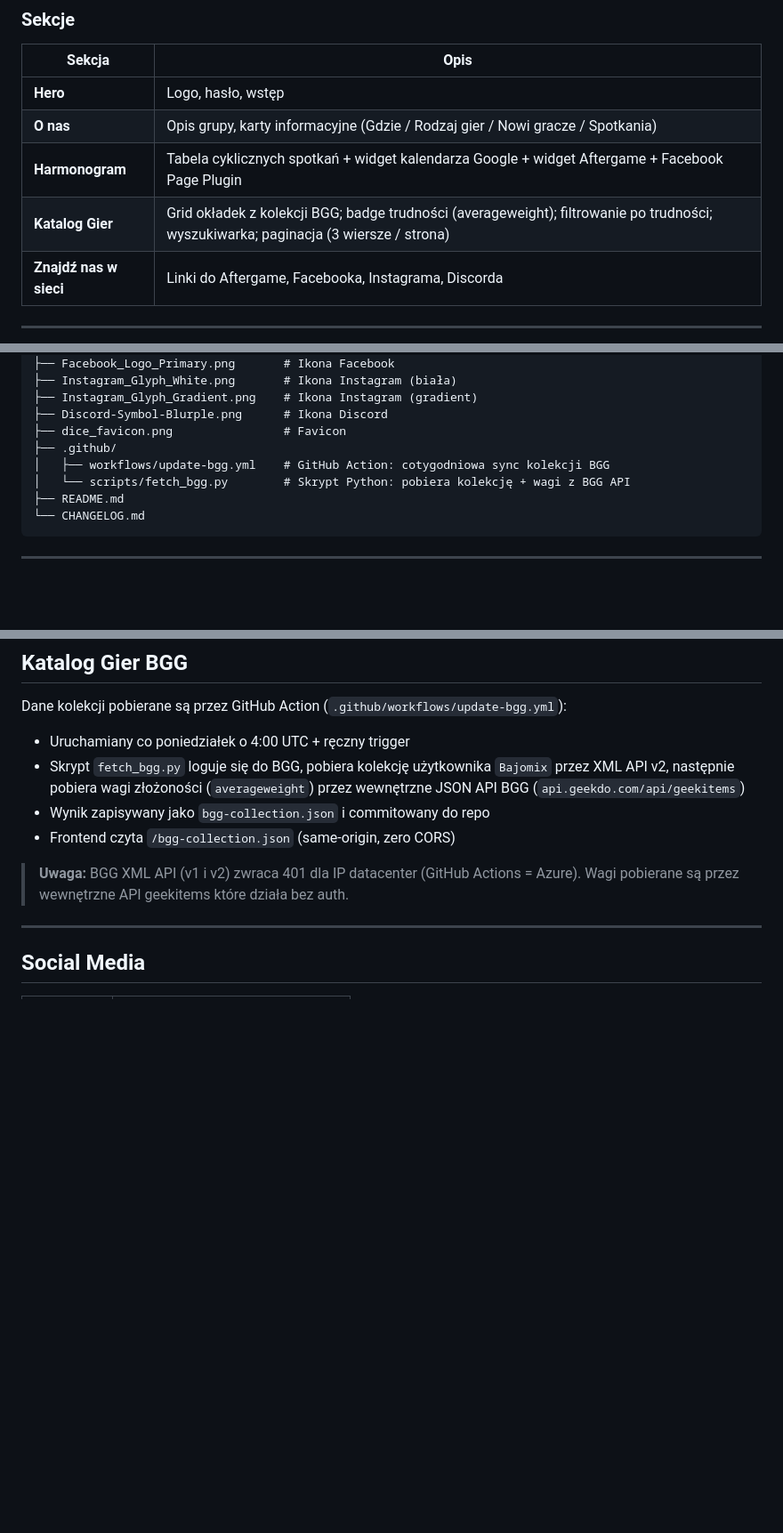
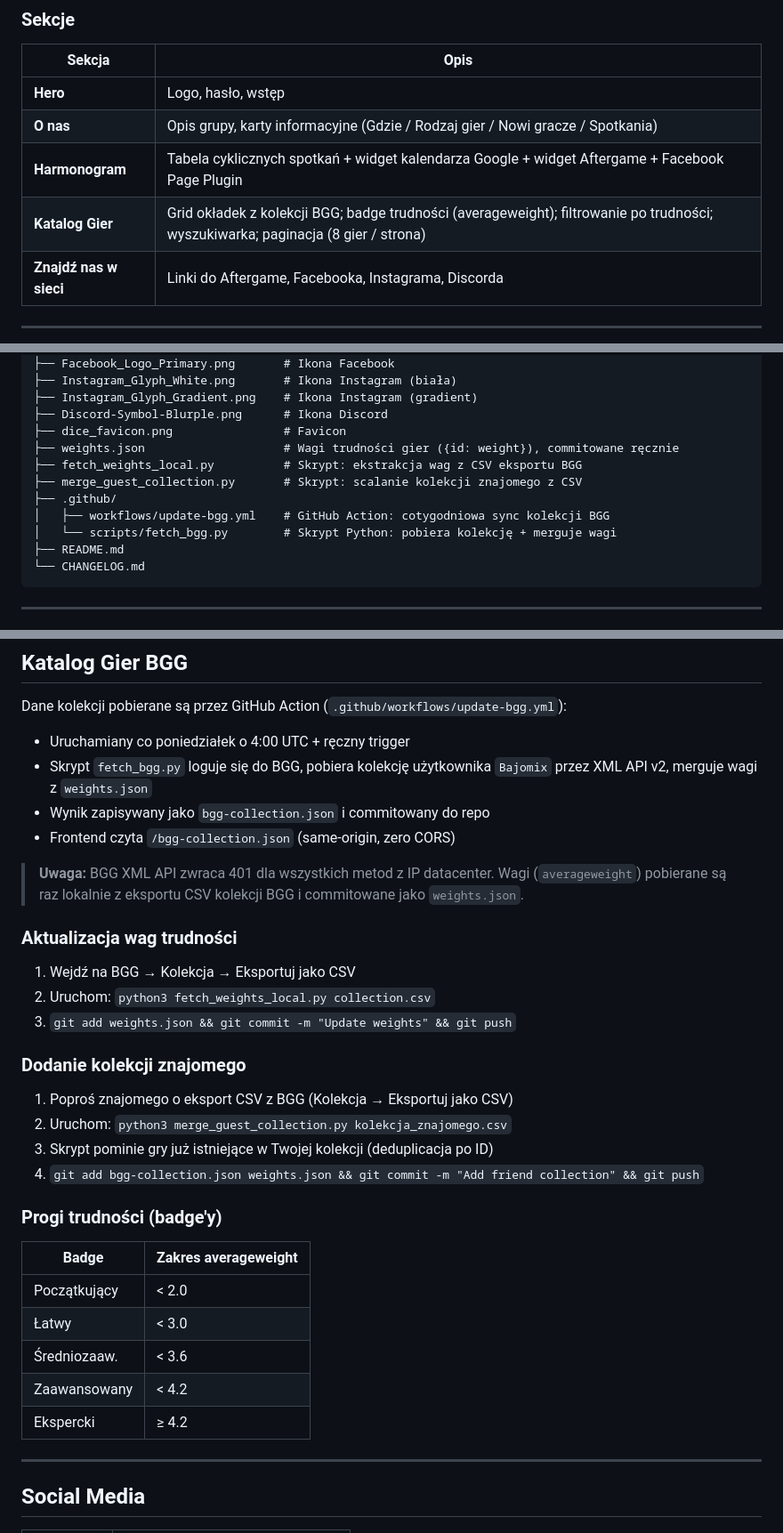
Before and after one commit to bajomix/fantasfera-pl, a Markdown page: README.md, 3 parts joined by grey strips. Shown at 89% size. GitHub-like rendering; blank space fills up the shorter version.

Commit message:
Update README: instructions for weights, friend collection, difficulty thresholds
Co-Authored-By: Claude Sonnet 4.6 <noreply@anthropic.com>

````diff
--- a/README.md
+++ b/README.md
@@ -17,7 +17,7 @@ Strona statyczna (HTML + CSS + JS) hostowana na **GitHub Pages**. Zaprojektowana
 | **Hero** | Logo, hasło, wstęp |
 | **O nas** | Opis grupy, karty informacyjne (Gdzie / Rodzaj gier / Nowi gracze / Spotkania) |
 | **Harmonogram** | Tabela cyklicznych spotkań + widget kalendarza Google + widget Aftergame + Facebook Page Plugin |
-| **Katalog Gier** | Grid okładek z kolekcji BGG; badge trudności (averageweight); filtrowanie po trudności; wyszukiwarka; paginacja (3 wiersze / strona) |
+| **Katalog Gier** | Grid okładek z kolekcji BGG; badge trudności (averageweight); filtrowanie po trudności; wyszukiwarka; paginacja (8 gier / strona) |
 | **Znajdź nas w sieci** | Linki do Aftergame, Facebooka, Instagrama, Discorda |
 
 ---
@@ -57,9 +57,12 @@ Wyświetla nadchodzące wydarzenia z pełną datą (dzień tygodnia, numer, mies
 ├── Instagram_Glyph_Gradient.png    # Ikona Instagram (gradient)
 ├── Discord-Symbol-Blurple.png      # Ikona Discord
 ├── dice_favicon.png                # Favicon
+├── weights.json                    # Wagi trudności gier ({id: weight}), commitowane ręcznie
+├── fetch_weights_local.py          # Skrypt: ekstrakcja wag z CSV eksportu BGG
+├── merge_guest_collection.py       # Skrypt: scalanie kolekcji znajomego z CSV
 ├── .github/
 │   ├── workflows/update-bgg.yml    # GitHub Action: cotygodniowa sync kolekcji BGG
-│   └── scripts/fetch_bgg.py        # Skrypt Python: pobiera kolekcję + wagi z BGG API
+│   └── scripts/fetch_bgg.py        # Skrypt Python: pobiera kolekcję + merguje wagi
 ├── README.md
 └── CHANGELOG.md
 ```
@@ -76,11 +79,34 @@ Strona jest automatycznie publikowana przez GitHub Pages przy każdym pushu na g
 
 Dane kolekcji pobierane są przez GitHub Action (`.github/workflows/update-bgg.yml`):
 - Uruchamiany co poniedziałek o 4:00 UTC + ręczny trigger
-- Skrypt `fetch_bgg.py` loguje się do BGG, pobiera kolekcję użytkownika `Bajomix` przez XML API v2, następnie pobiera wagi złożoności (`averageweight`) przez wewnętrzne JSON API BGG (`api.geekdo.com/api/geekitems`)
+- Skrypt `fetch_bgg.py` loguje się do BGG, pobiera kolekcję użytkownika `Bajomix` przez XML API v2, merguje wagi z `weights.json`
 - Wynik zapisywany jako `bgg-collection.json` i commitowany do repo
 - Frontend czyta `/bgg-collection.json` (same-origin, zero CORS)
 
-> **Uwaga:** BGG XML API (v1 i v2) zwraca 401 dla IP datacenter (GitHub Actions = Azure). Wagi pobierane są przez wewnętrzne API geekitems które działa bez auth.
+> **Uwaga:** BGG XML API zwraca 401 dla wszystkich metod z IP datacenter. Wagi (`averageweight`) pobierane są raz lokalnie z eksportu CSV kolekcji BGG i commitowane jako `weights.json`.
+
+### Aktualizacja wag trudności
+
+1. Wejdź na BGG → Kolekcja → Eksportuj jako CSV
+2. Uruchom: `python3 fetch_weights_local.py collection.csv`
+3. `git add weights.json && git commit -m "Update weights" && git push`
+
+### Dodanie kolekcji znajomego
+
+1. Poproś znajomego o eksport CSV z BGG (Kolekcja → Eksportuj jako CSV)
+2. Uruchom: `python3 merge_guest_collection.py kolekcja_znajomego.csv`
+3. Skrypt pominie gry już istniejące w Twojej kolekcji (deduplicacja po ID)
+4. `git add bgg-collection.json weights.json && git commit -m "Add friend collection" && git push`
+
+### Progi trudności (badge'y)
+
+| Badge | Zakres averageweight |
+|---|---|
+| Początkujący | < 2.0 |
+| Łatwy | < 3.0 |
+| Średniozaaw. | < 3.6 |
+| Zaawansowany | < 4.2 |
+| Ekspercki | ≥ 4.2 |
 
 ---
 
````
